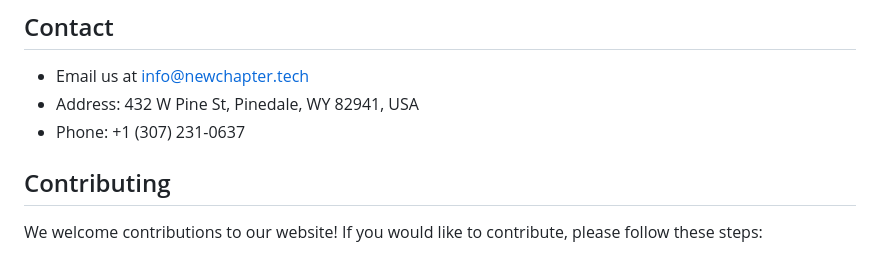
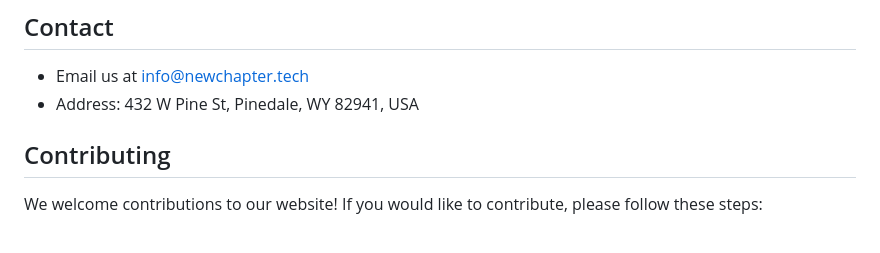
Before and after one commit to newchaptertech/website, a Markdown page: README.md, the part around the change. Drawn GitHub-style.

Commit message:
wrong info deleted

```diff
--- a/README.md
+++ b/README.md
@@ -51,7 +51,6 @@ If you are interested in any of these positions, please send your resume and cov
 
 - Email us at [info@newchapter.tech](mailto:info@newchapter.tech)
 - Address: 432 W Pine St, Pinedale, WY 82941, USA
-- Phone: +1 (307) 231-0637
 
 ## Contributing
 
```
